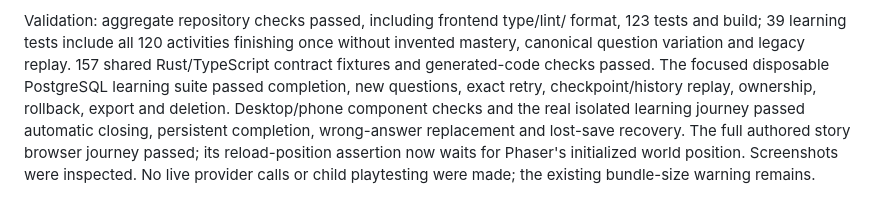
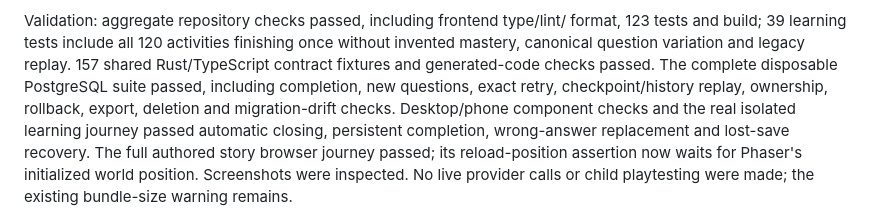
Before and after one commit to tallstreet/wonderwilds, a Markdown page: docs/IMPLEMENTATION_STATUS.md, the part around the change. GitHub-like rendering.

```diff
--- a/docs/IMPLEMENTATION_STATUS.md
+++ b/docs/IMPLEMENTATION_STATUS.md
@@ -36,8 +36,9 @@ Validation: aggregate repository checks passed, including frontend type/lint/
 format, 123 tests and build; 39 learning tests include all 120 activities finishing
 once without invented mastery, canonical question variation and legacy replay.
 157 shared Rust/TypeScript contract fixtures and generated-code checks passed.
-The focused disposable PostgreSQL learning suite passed completion, new questions,
-exact retry, checkpoint/history replay, ownership, rollback, export and deletion.
+The complete disposable PostgreSQL suite passed, including completion, new
+questions, exact retry, checkpoint/history replay, ownership, rollback, export,
+deletion and migration-drift checks.
 Desktop/phone component checks and the real isolated learning journey passed
 automatic closing, persistent completion, wrong-answer replacement and lost-save
 recovery. The full authored story browser journey passed; its reload-position
```
Also changed, not shown: docs/ACTIVITY_COVERAGE.md (+4 -3 lines).
